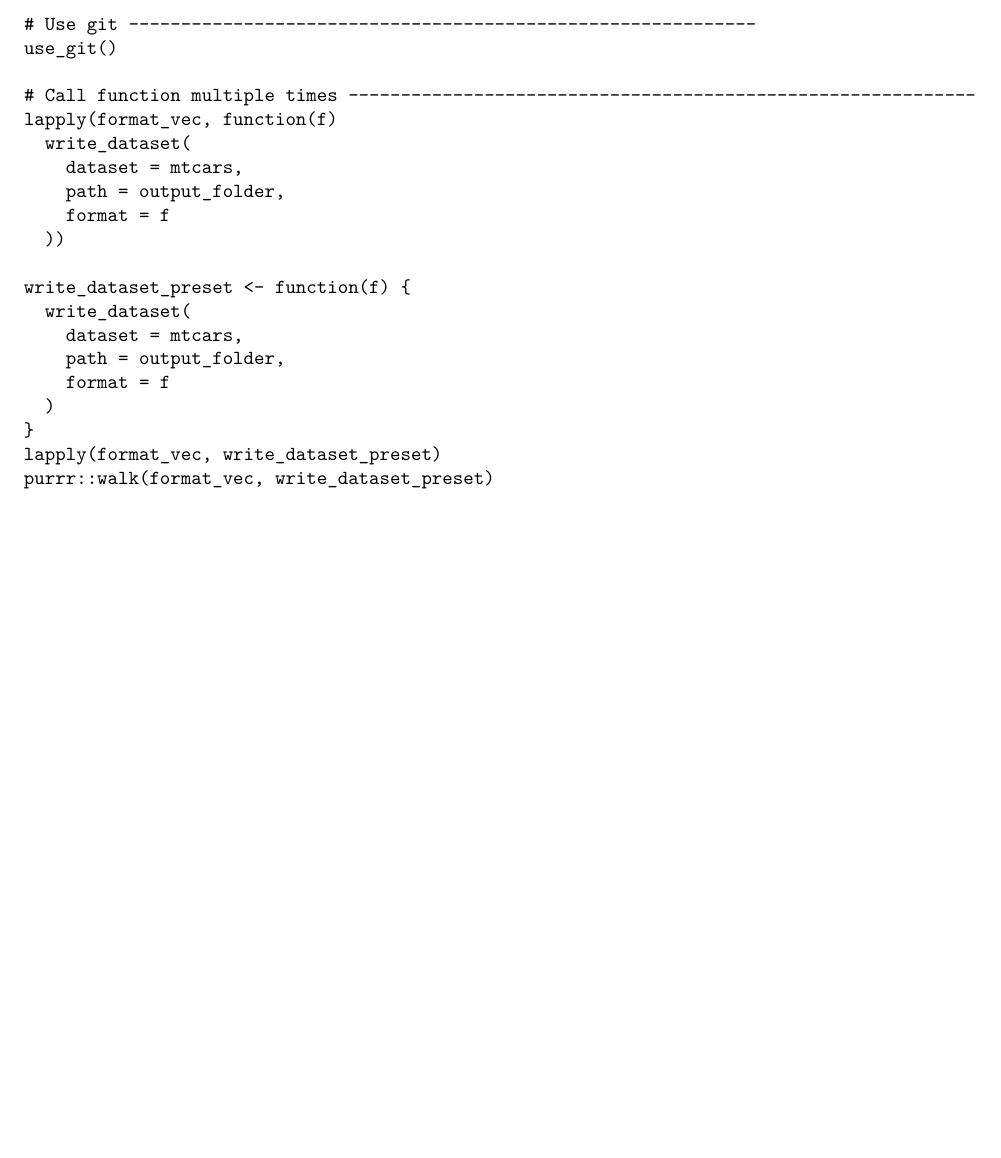
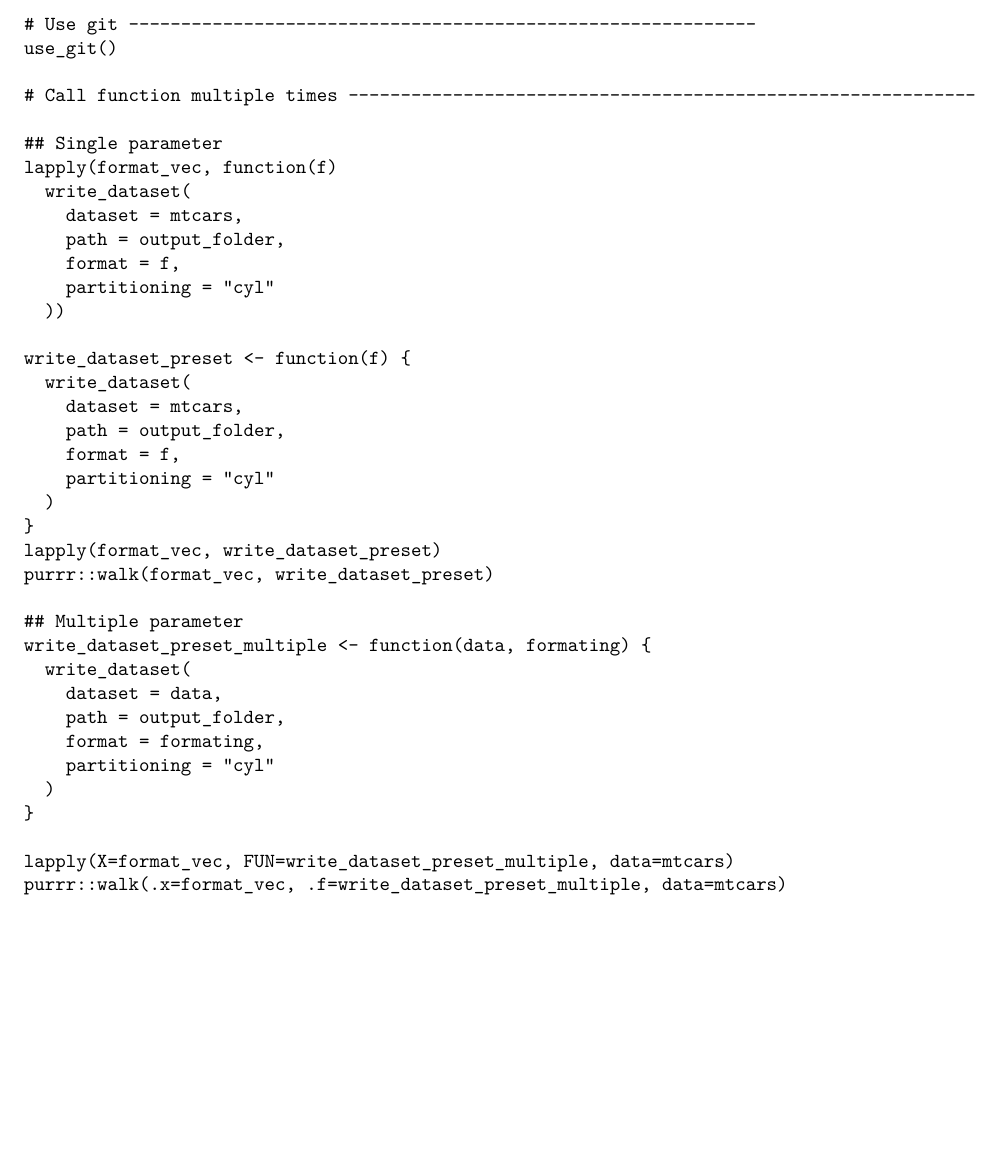
Before and after one commit to tgzy/public_misc, an R Markdown document (snippets_R.Rmd): part of page 3 of 3, cut so that both start at the same text, the shorter picture padded with empty space. The pictures show the output file snippets_R.pdf that the author committed with the source.

Commit message:
Added calling function multiple times with MULTIPLE parameter as input

````diff
--- a/snippets_R.Rmd
+++ b/snippets_R.Rmd
@@ -123,20 +123,37 @@ use_data(x, y)
 use_git()
 
 # Call function multiple times ------------------------------------------------------------
+
+## Single parameter
 lapply(format_vec, function(f)
   write_dataset(
     dataset = mtcars,
     path = output_folder,
-    format = f
+    format = f,
+    partitioning = "cyl"
   ))
 
 write_dataset_preset <- function(f) {
   write_dataset(
     dataset = mtcars,
     path = output_folder,
-    format = f
+    format = f,
+    partitioning = "cyl"
   )
 }
 lapply(format_vec, write_dataset_preset)
 purrr::walk(format_vec, write_dataset_preset)
+
+## Multiple parameter
+write_dataset_preset_multiple <- function(data, formating) {
+  write_dataset(
+    dataset = data,
+    path = output_folder,
+    format = formating,
+    partitioning = "cyl"
+  )
+}
+
+lapply(X=format_vec, FUN=write_dataset_preset_multiple, data=mtcars)
+purrr::walk(.x=format_vec, .f=write_dataset_preset_multiple, data=mtcars)
 ```
````
Also changed, not shown: snippets_R.pdf.
